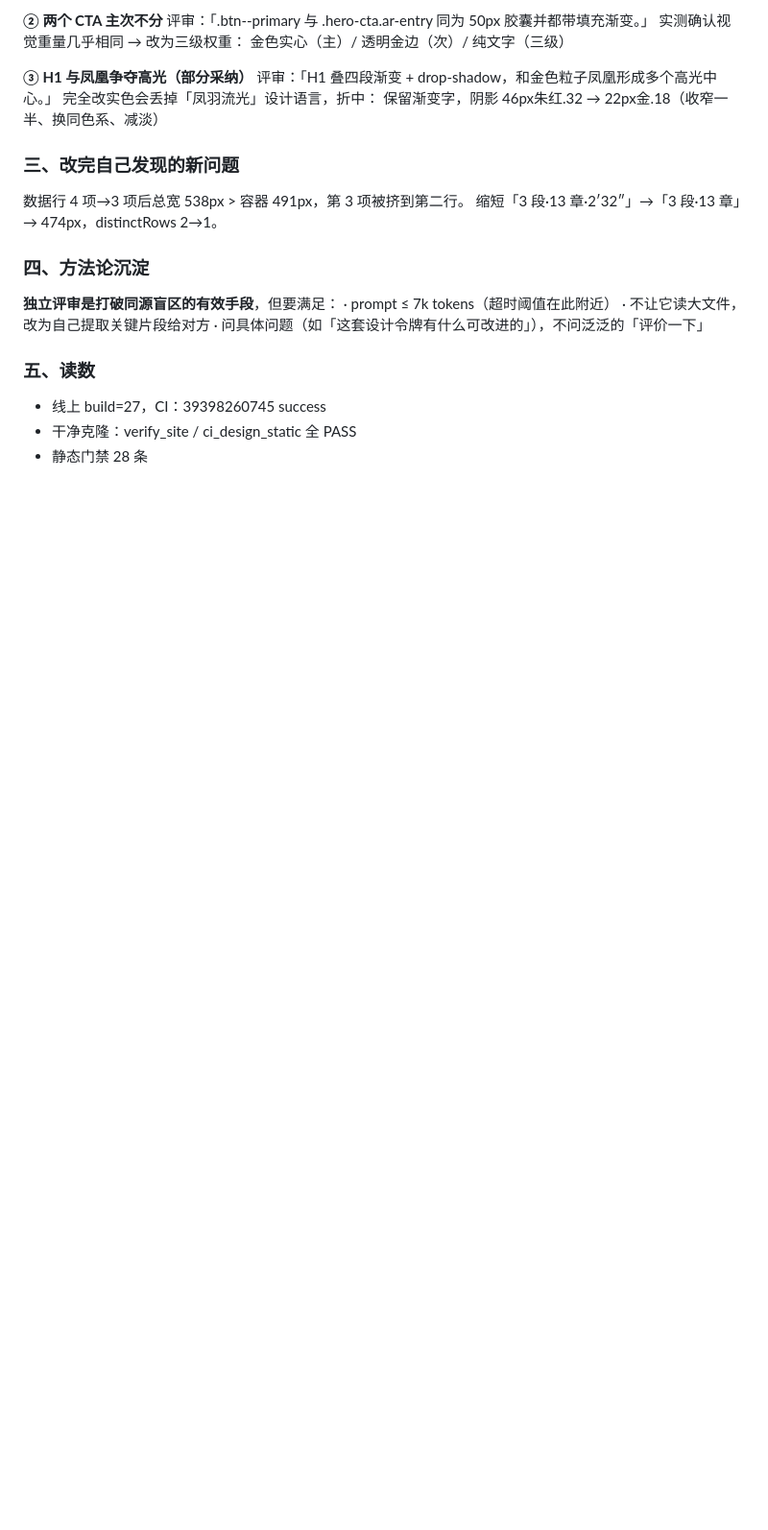
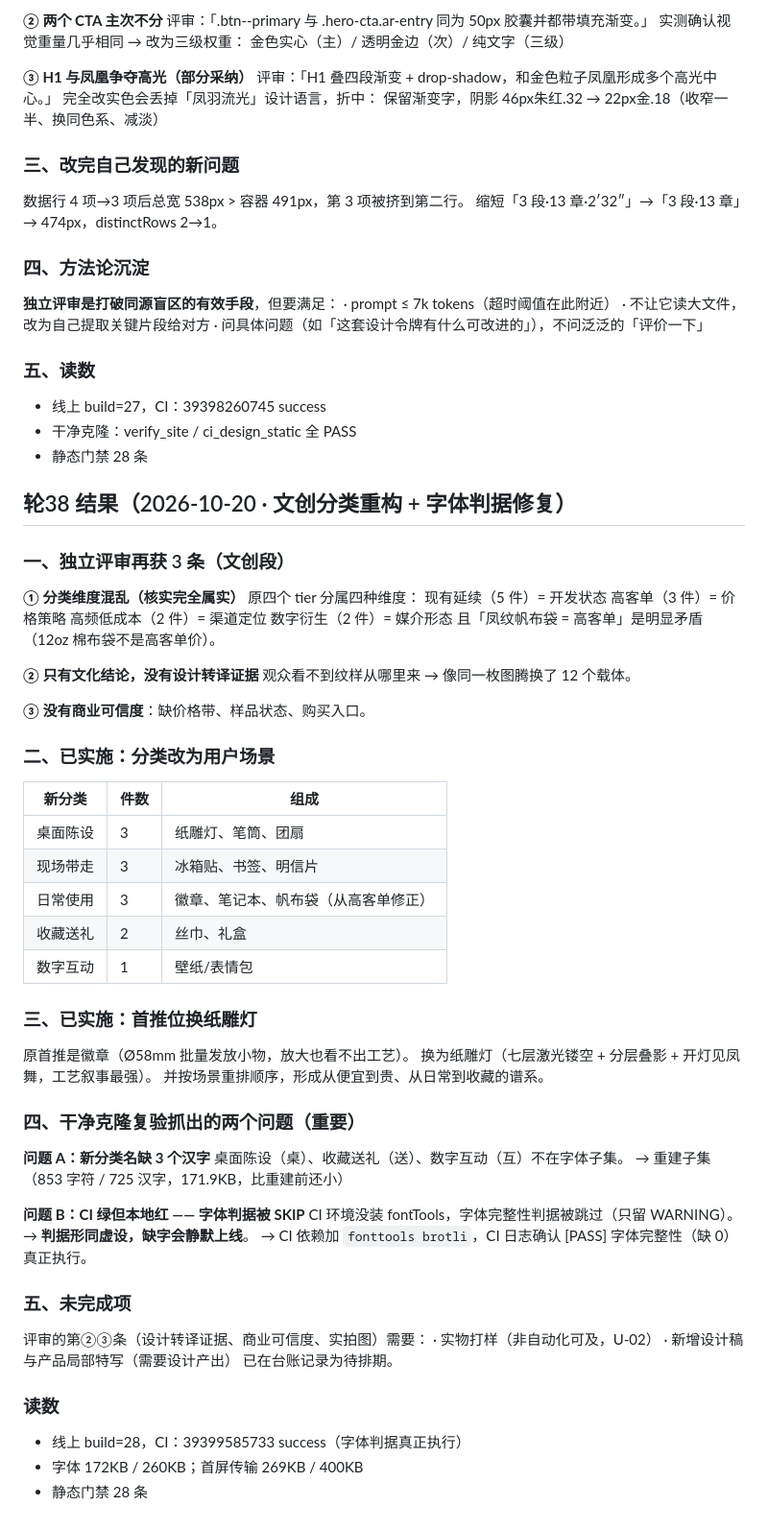
Before and after one commit to lxh113377/donggu-phoenix, a Markdown page: memory/08-verify.md, the part around the change. Shown at 96% size. Rendered like a GitHub page; blank space fills up the shorter version.

Commit message:
docs: 轮38 记忆与台账回写（文创场景化分类 + 首推换灯 + 字体判据修复 + U-77~81）

```diff
--- a/memory/08-verify.md
+++ b/memory/08-verify.md
@@ -1449,3 +1449,54 @@ H1 在 350ms（不早不晚）、CTA 在 850ms（读完导语即可点）——
 - 线上 build=27，CI：39398260745 success
 - 干净克隆：verify_site / ci_design_static 全 PASS
 - 静态门禁 28 条
+
+## 轮38 结果（2026-10-20 · 文创分类重构 + 字体判据修复）
+
+### 一、独立评审再获 3 条（文创段）
+**① 分类维度混乱（核实完全属实）**
+原四个 tier 分属四种维度：
+  现有延续（5 件）= 开发状态
+  高客单（3 件）= 价格策略
+  高频低成本（2 件）= 渠道定位
+  数字衍生（2 件）= 媒介形态
+且「凤纹帆布袋 = 高客单」是明显矛盾（12oz 棉布袋不是高客单价）。
+
+**② 只有文化结论，没有设计转译证据**
+观众看不到纹样从哪里来 → 像同一枚图腾换了 12 个载体。
+
+**③ 没有商业可信度**：缺价格带、样品状态、购买入口。
+
+### 二、已实施：分类改为用户场景
+| 新分类 | 件数 | 组成 |
+|---|---|---|
+| 桌面陈设 | 3 | 纸雕灯、笔筒、团扇 |
+| 现场带走 | 3 | 冰箱贴、书签、明信片 |
+| 日常使用 | 3 | 徽章、笔记本、帆布袋（从高客单修正）|
+| 收藏送礼 | 2 | 丝巾、礼盒 |
+| 数字互动 | 1 | 壁纸/表情包 |
+
+### 三、已实施：首推位换纸雕灯
+原首推是徽章（Ø58mm 批量发放小物，放大也看不出工艺）。
+换为纸雕灯（七层激光镂空 + 分层叠影 + 开灯见凤舞，工艺叙事最强）。
+并按场景重排顺序，形成从便宜到贵、从日常到收藏的谱系。
+
+### 四、干净克隆复验抓出的两个问题（重要）
+**问题 A：新分类名缺 3 个汉字**
+  桌面陈设（桌）、收藏送礼（送）、数字互动（互）不在字体子集。
+  → 重建子集（853 字符 / 725 汉字，171.9KB，比重建前还小）
+
+**问题 B：CI 绿但本地红 —— 字体判据被 SKIP**
+  CI 环境没装 fontTools，字体完整性判据被跳过（只留 WARNING）。
+  → **判据形同虚设，缺字会静默上线**。
+  → CI 依赖加 `fonttools brotli`，CI 日志确认 [PASS] 字体完整性（缺 0）真正执行。
+
+### 五、未完成项
+评审的第②③条（设计转译证据、商业可信度、实拍图）需要：
+  · 实物打样（非自动化可及，U-02）
+  · 新增设计稿与产品局部特写（需要设计产出）
+已在台账记录为待排期。
+
+### 读数
+- 线上 build=28，CI：39399585733 success（字体判据真正执行）
+- 字体 172KB / 260KB；首屏传输 269KB / 400KB
+- 静态门禁 28 条
```
Also changed, not shown: memory/09-upgrade-ledger.md (+9 -0 lines).
